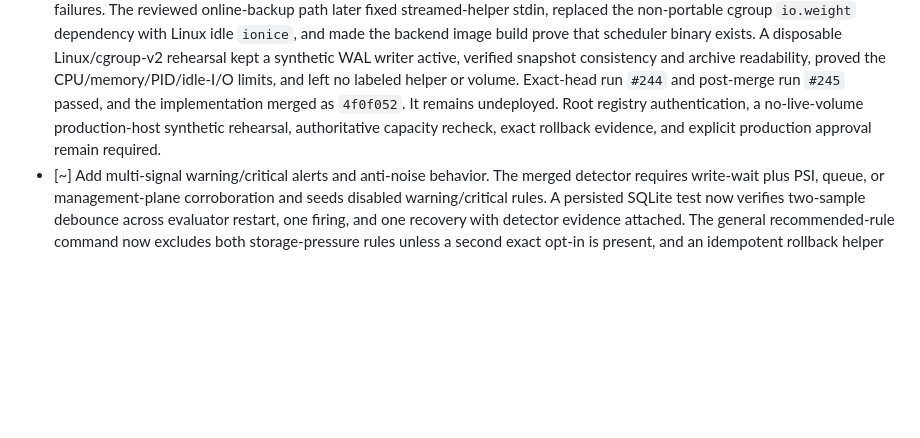
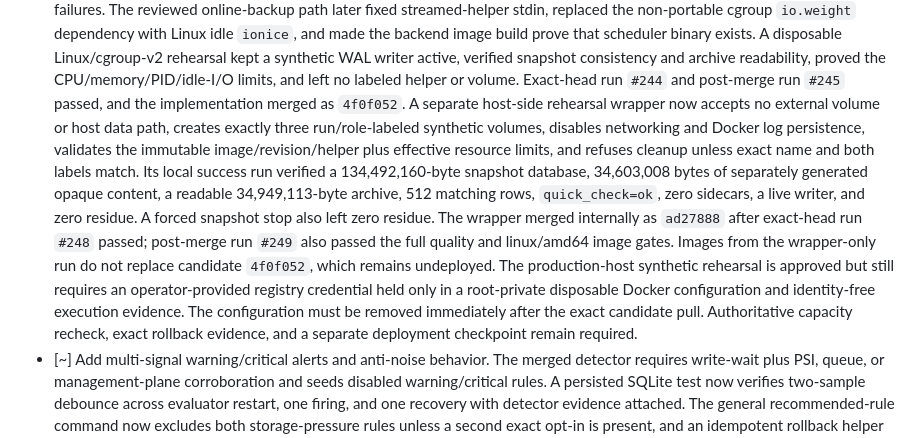
Before and after one commit to DjangoAILab/pve-storage-guard, a Markdown page: docs/CHECKLIST.md, the part around the change. Rendered like a GitHub page; blank space fills up the shorter version.

```diff
--- a/docs/CHECKLIST.md
+++ b/docs/CHECKLIST.md
@@ -593,10 +593,24 @@ Last updated: 2026-08-04 (Asia/Shanghai)
   writer active, verified snapshot consistency and archive readability, proved
   the CPU/memory/PID/idle-I/O limits, and left no labeled helper or volume.
   Exact-head run `#244` and post-merge run `#245` passed, and the implementation
-  merged as `4f0f052`. It remains undeployed. Root registry authentication, a
-  no-live-volume production-host synthetic rehearsal, authoritative capacity
-  recheck, exact rollback evidence, and explicit production approval remain
-  required.
+  merged as `4f0f052`. A separate host-side rehearsal wrapper now accepts no
+  external volume or host data path, creates exactly three run/role-labeled
+  synthetic volumes, disables networking and Docker log persistence, validates
+  the immutable image/revision/helper plus effective resource limits, and
+  refuses cleanup unless exact name and both labels match. Its local success
+  run verified a 134,492,160-byte snapshot database, 34,603,008 bytes of
+  separately generated opaque content, a readable 34,949,113-byte archive, 512
+  matching rows, `quick_check=ok`, zero sidecars, a live writer, and zero
+  residue. A forced snapshot stop also left zero residue. The wrapper merged
+  internally as `ad27888` after exact-head run `#248` passed; post-merge run
+  `#249` also passed the full quality and linux/amd64 image gates. Images from
+  the wrapper-only run do not replace candidate `4f0f052`, which remains
+  undeployed. The production-host synthetic rehearsal is approved but
+  still requires an operator-provided registry credential held only in a
+  root-private disposable Docker configuration and identity-free execution
+  evidence. The configuration must be removed immediately after the exact
+  candidate pull. Authoritative capacity recheck, exact rollback evidence, and
+  a separate deployment checkpoint remain required.
 - [~] Add multi-signal warning/critical alerts and anti-noise behavior. The
   merged detector requires write-wait plus PSI, queue, or management-plane
   corroboration and seeds disabled warning/critical rules. A persisted SQLite
```
Also changed, not shown: docs/CASE-STUDY.md (+10 -6 lines), docs/ITOPS-INTEGRATION.md (+40 -18 lines).
